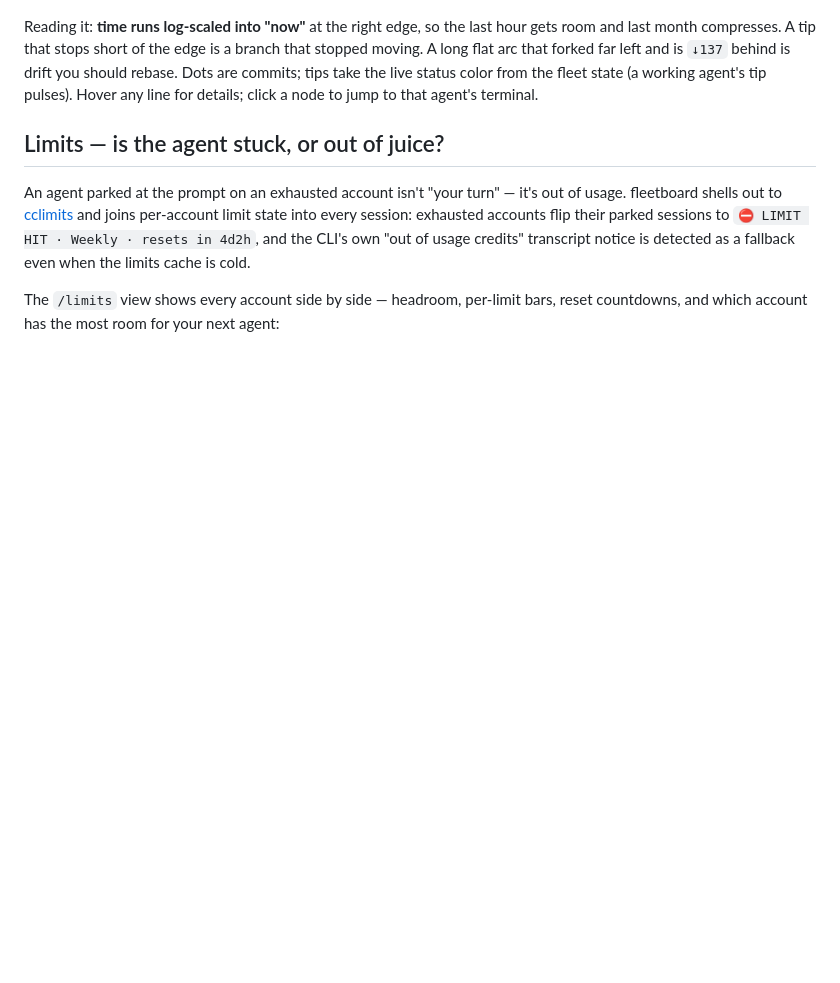
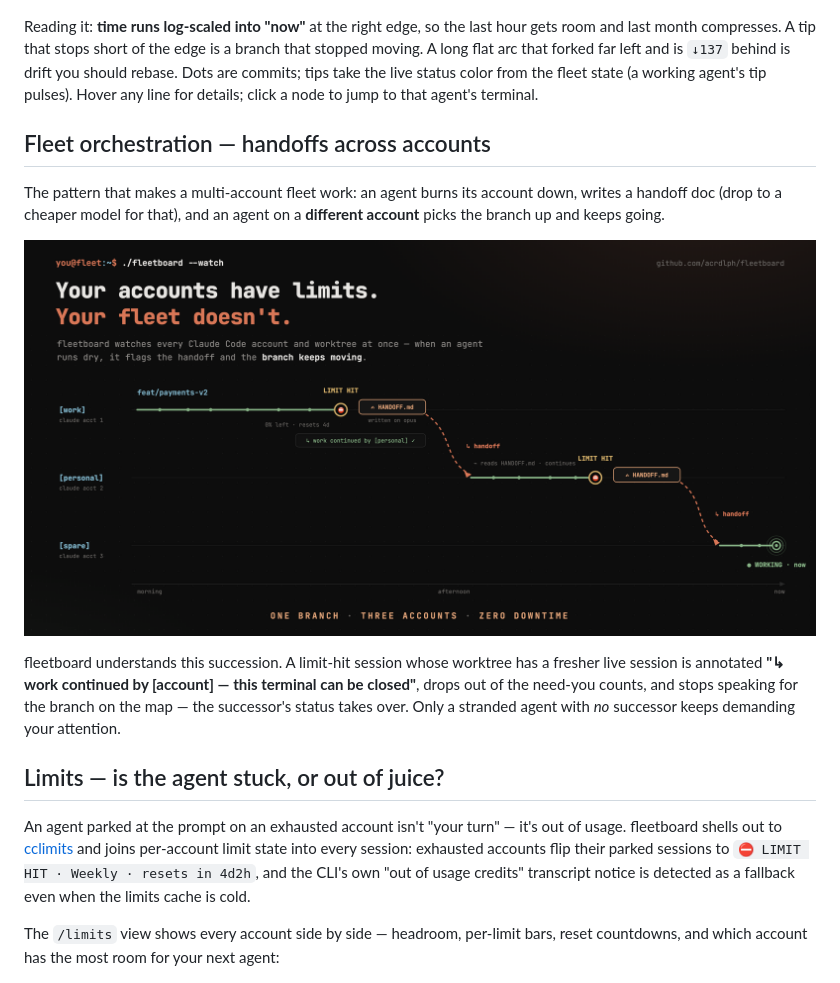
Before and after one commit to acrdlph/fleetboard, a Markdown page: README.md, the part around the change. Drawn GitHub-style; pictures changed too: docs/orchestration.png (added); blank space fills up the shorter version.

Commit message:
docs: fleet-orchestration relay graphic + handoff-awareness section
'Your accounts have limits. Your fleet doesn't.' — relay diagram showing one
branch passed across three accounts via handoff docs, rendered from
docs/orchestration-card.html.

Co-Authored-By: Claude Fable 5 <noreply@anthropic.com>

```diff
--- a/README.md
+++ b/README.md
@@ -84,6 +84,20 @@ is a branch that stopped moving. A long flat arc that forked far left and is
 status color from the fleet state (a working agent's tip pulses). Hover any
 line for details; click a node to jump to that agent's terminal.
 
+## Fleet orchestration — handoffs across accounts
+
+The pattern that makes a multi-account fleet work: an agent burns its account
+down, writes a handoff doc (drop to a cheaper model for that), and an agent
+on a **different account** picks the branch up and keeps going.
+
+![one branch, three accounts, zero downtime](docs/orchestration.png)
+
+fleetboard understands this succession. A limit-hit session whose worktree
+has a fresher live session is annotated **"↳ work continued by [account] —
+this terminal can be closed"**, drops out of the need-you counts, and stops
+speaking for the branch on the map — the successor's status takes over. Only
+a stranded agent with *no* successor keeps demanding your attention.
+
 ## Limits — is the agent stuck, or out of juice?
 
 An agent parked at the prompt on an exhausted account isn't "your turn" — it's
```
Also changed, not shown: 1 other file.
